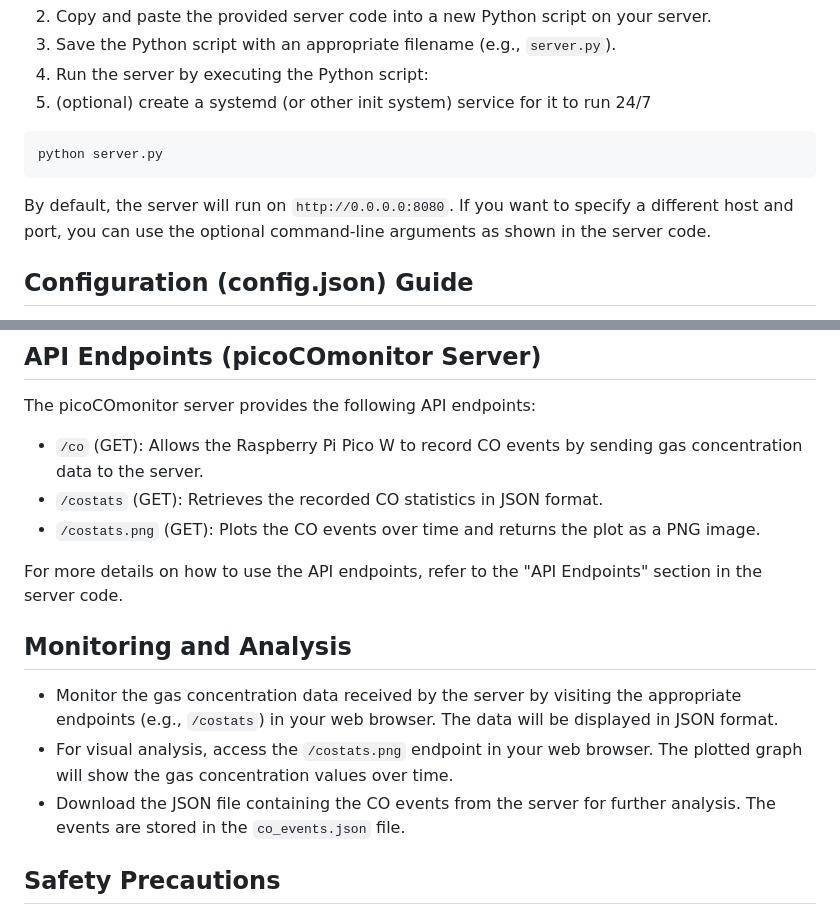
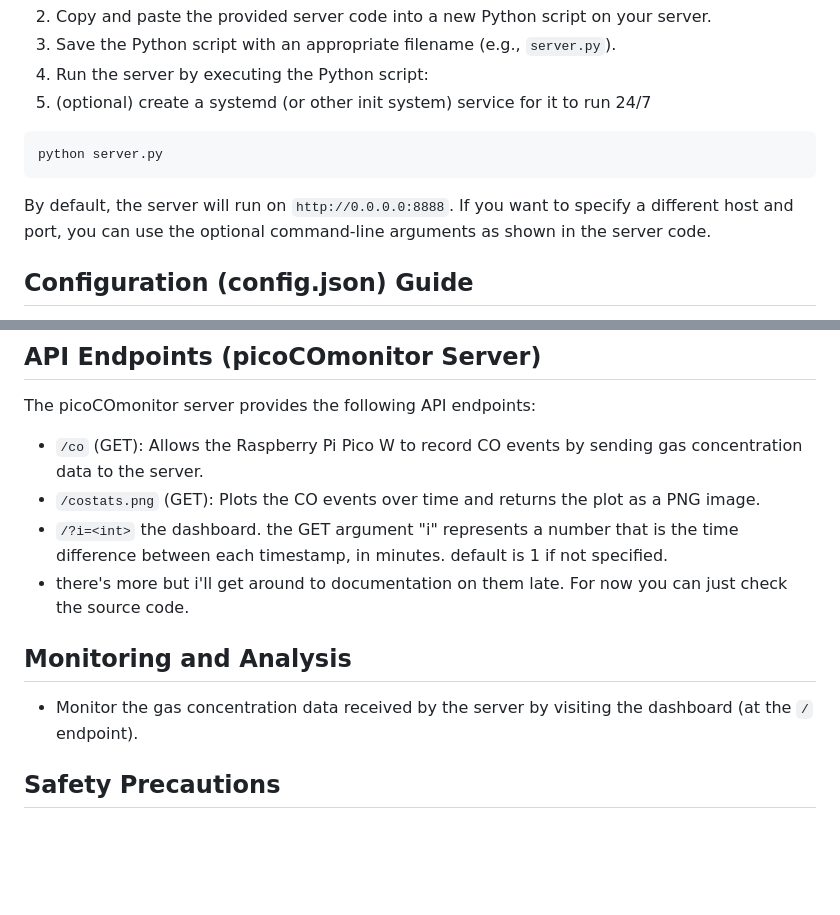
Before and after one commit to amir16yp/picoCOmonitor, a Markdown page: README.md, 2 parts joined by grey strips. Drawn GitHub-style; blank space fills up the shorter version.

````diff
--- a/README.md
+++ b/README.md
@@ -30,7 +30,7 @@ pip install Flask waitress
 ```
 python server.py
 ```
-By default, the server will run on `http://0.0.0.0:8080`. If you want to specify a different host and port, you can use the optional command-line arguments as shown in the server code.
+By default, the server will run on `http://0.0.0.0:8888`. If you want to specify a different host and port, you can use the optional command-line arguments as shown in the server code.
 ## Configuration (config.json) Guide
 
 The `config.json` file contains settings for configuring the Gas Leakage Monitoring System on the Raspberry Pi Pico W. Before running the main script, ensure that you correctly configure the `config.json` file with the appropriate values. Below is a detailed explanation of each configuration parameter:
@@ -101,14 +101,11 @@ This parameter sets the time interval between consecutive updates of gas concent
 
 The picoCOmonitor server provides the following API endpoints:
 - `/co` (GET): Allows the Raspberry Pi Pico W to record CO events by sending gas concentration data to the server.
-- `/costats` (GET): Retrieves the recorded CO statistics in JSON format.
 - `/costats.png` (GET): Plots the CO events over time and returns the plot as a PNG image.
-
-For more details on how to use the API endpoints, refer to the "API Endpoints" section in the server code.
+- `/?i=<int>` the dashboard. the GET argument "i" represents a number that is the time difference between each timestamp, in minutes. default is 1 if not specified.
+- there's more but i'll get around to documentation on them late. For now you can just check the source code.
 ## Monitoring and Analysis
-- Monitor the gas concentration data received by the server by visiting the appropriate endpoints (e.g., `/costats`) in your web browser. The data will be displayed in JSON format.
-- For visual analysis, access the `/costats.png` endpoint in your web browser. The plotted graph will show the gas concentration values over time.
-- Download the JSON file containing the CO events from the server for further analysis. The events are stored in the `co_events.json` file.
+- Monitor the gas concentration data received by the server by visiting the dashboard (at the `/` endpoint).
 ## Safety Precautions
 - Handle the MQ7 gas sensor with care, and avoid exposure to gases that could be harmful.
 - Place the gas sensor in a suitable location to detect gas leaks effectively.
````
